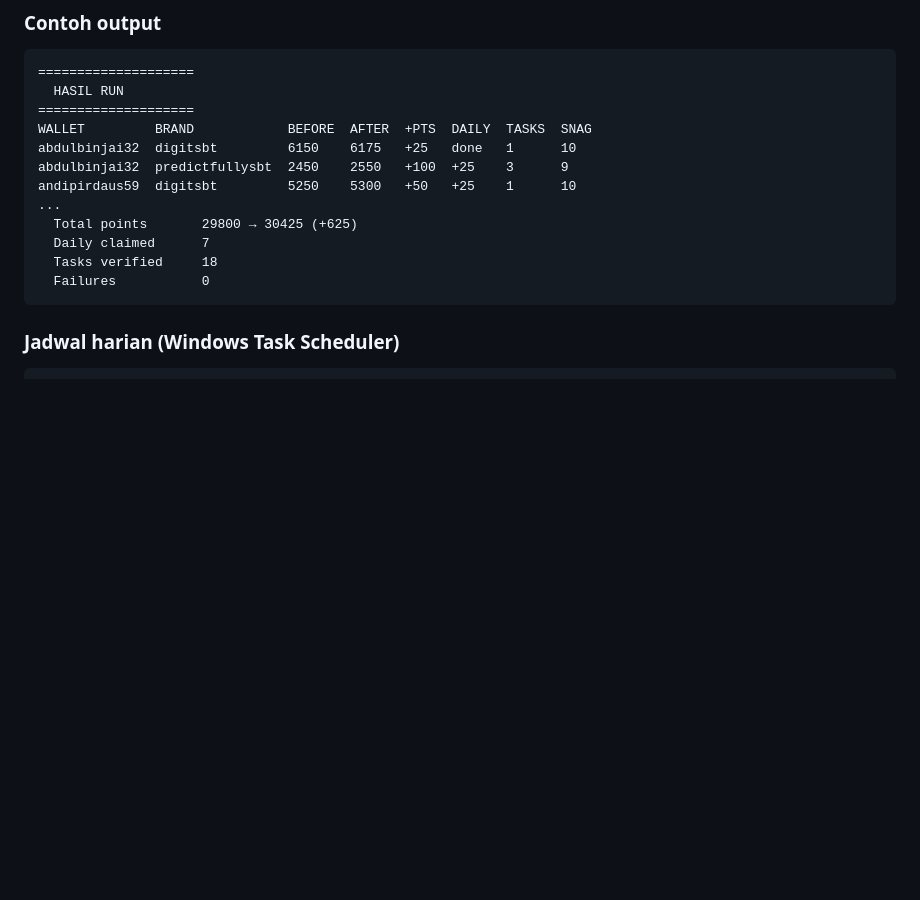
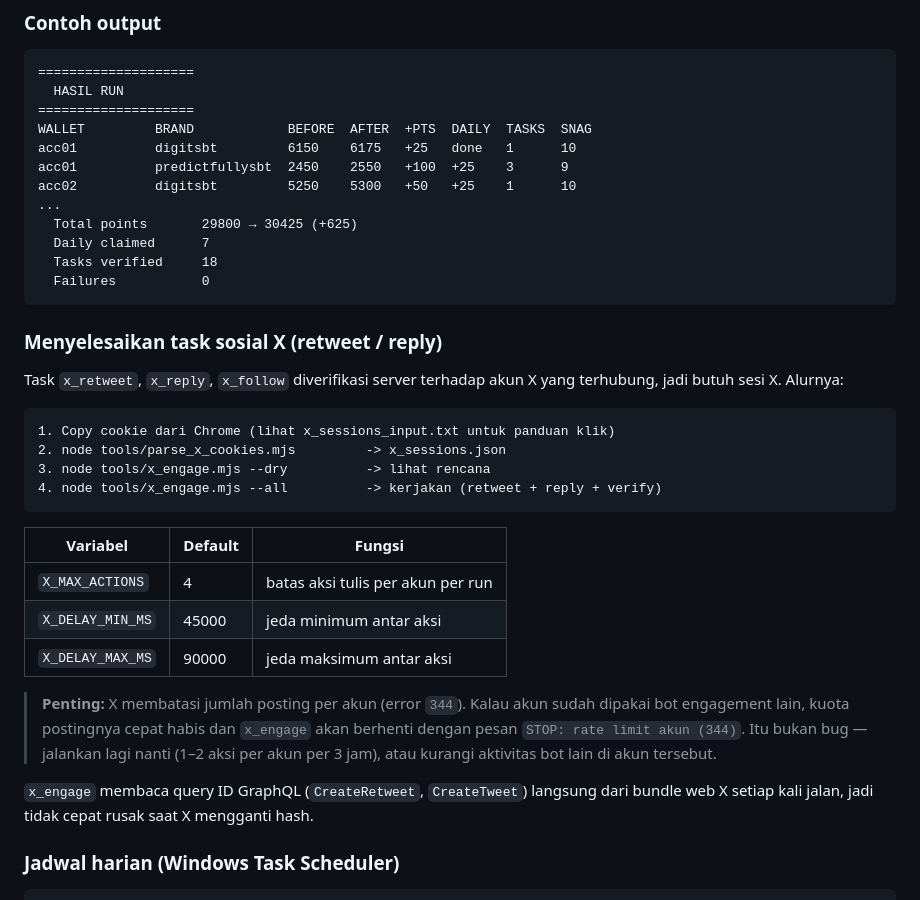
Before and after one commit to rmndkyl/ngrnd-bot, a Markdown page: README.md, the part around one of its changes. GitHub-like rendering; blank space fills up the shorter version.

````diff
--- a/README.md
+++ b/README.md
@@ -125,15 +125,41 @@ Menu interaktif:
   HASIL RUN
 ====================
 WALLET         BRAND            BEFORE  AFTER  +PTS  DAILY  TASKS  SNAG
-abdulbinjai32  digitsbt         6150    6175   +25   done   1      10
-abdulbinjai32  predictfullysbt  2450    2550   +100  +25    3      9
-andipirdaus59  digitsbt         5250    5300   +50   +25    1      10
+acc01          digitsbt         6150    6175   +25   done   1      10
+acc01          predictfullysbt  2450    2550   +100  +25    3      9
+acc02          digitsbt         5250    5300   +50   +25    1      10
 ...
   Total points       29800 → 30425 (+625)
   Daily claimed      7
   Tasks verified     18
   Failures           0
 ```
+
+### Menyelesaikan task sosial X (retweet / reply)
+
+Task `x_retweet`, `x_reply`, `x_follow` diverifikasi server terhadap akun X yang terhubung,
+jadi butuh sesi X. Alurnya:
+
+```
+1. Copy cookie dari Chrome (lihat x_sessions_input.txt untuk panduan klik)
+2. node tools/parse_x_cookies.mjs         -> x_sessions.json
+3. node tools/x_engage.mjs --dry          -> lihat rencana
+4. node tools/x_engage.mjs --all          -> kerjakan (retweet + reply + verify)
+```
+
+| Variabel | Default | Fungsi |
+|---|---|---|
+| `X_MAX_ACTIONS` | 4 | batas aksi tulis per akun per run |
+| `X_DELAY_MIN_MS` | 45000 | jeda minimum antar aksi |
+| `X_DELAY_MAX_MS` | 90000 | jeda maksimum antar aksi |
+
+> **Penting:** X membatasi jumlah posting per akun (error `344`). Kalau akun sudah dipakai bot
+> engagement lain, kuota postingnya cepat habis dan `x_engage` akan berhenti dengan pesan
+> `STOP: rate limit akun (344)`. Itu bukan bug — jalankan lagi nanti (1–2 aksi per akun per
+> 3 jam), atau kurangi aktivitas bot lain di akun tersebut.
+
+`x_engage` membaca query ID GraphQL (`CreateRetweet`, `CreateTweet`) langsung dari bundle web
+X setiap kali jalan, jadi tidak cepat rusak saat X mengganti hash.
 
 ### Jadwal harian (Windows Task Scheduler)
 
````
Also changed, not shown: other parts of README.md (+13 -3 lines), docs/screenshots/run.png (added).
